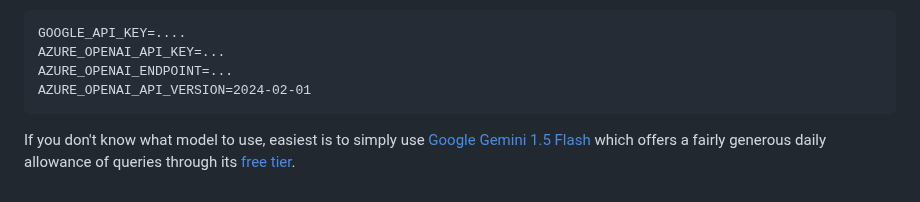
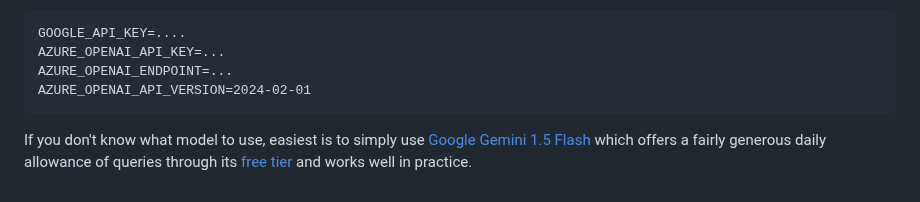
Before and after one commit to buddyroo30/canvasxpress_gen, a Markdown page: README.md, the part around the change. GitHub-like rendering.

```diff
--- a/README.md
+++ b/README.md
@@ -37,4 +37,4 @@ We have written the code to be able to work with a number of well-known LLMs fro
     AZURE_OPENAI_ENDPOINT=...
     AZURE_OPENAI_API_VERSION=2024-02-01
 
-If you don't know what model to use, easiest is to simply use [Google Gemini 1.5 Flash](https://ai.google.dev/gemini-api) which offers a fairly generous daily allowance of queries through its [free tier](https://ai.google.dev/pricing).
+If you don't know what model to use, easiest is to simply use [Google Gemini 1.5 Flash](https://ai.google.dev/gemini-api) which offers a fairly generous daily allowance of queries through its [free tier](https://ai.google.dev/pricing) and works well in practice.
```
